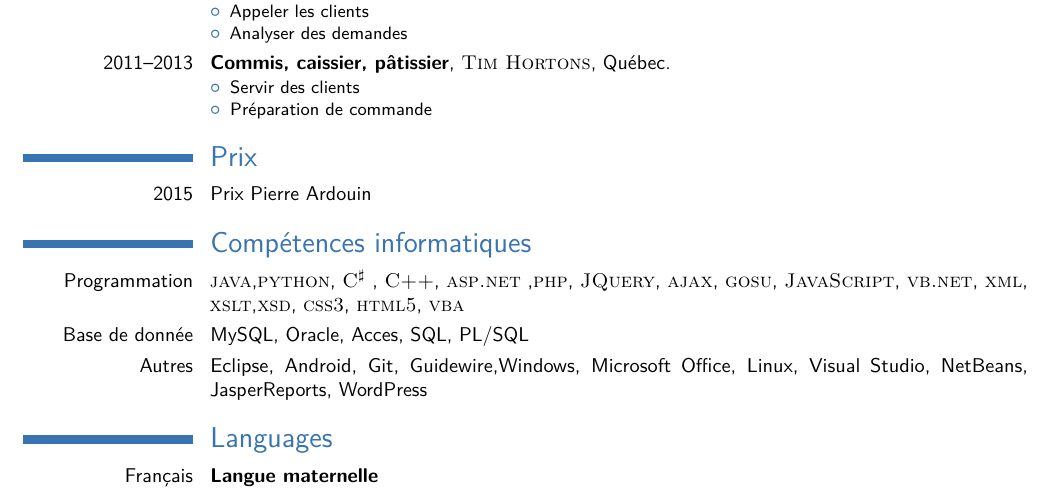
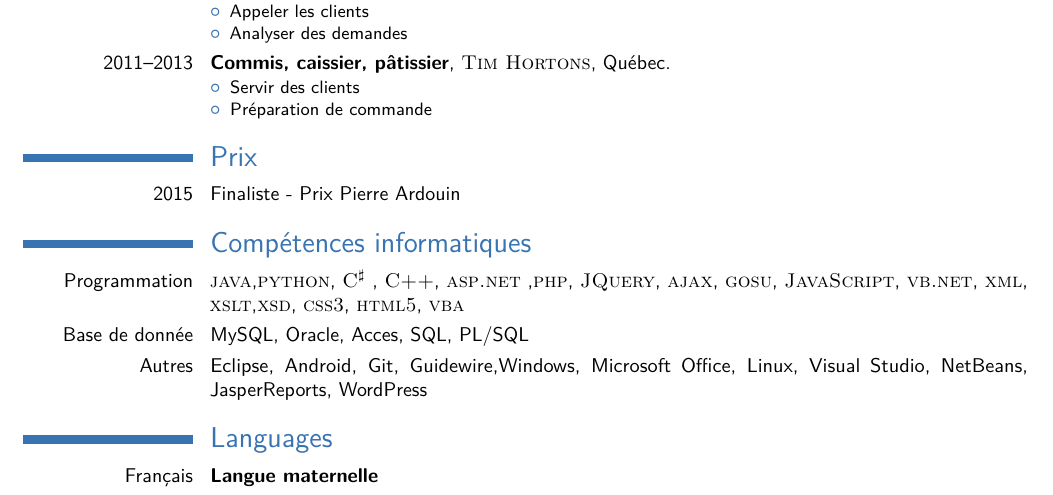
Before and after one commit to piclemx/cv, a LaTeX CV (cv_alexandrepicardlemieux.tex): part of the page, cut so that both start at the same text. Compiled offline with pdfLaTeX.

Commit message:
Update cv_alexandrepicardlemieux.tex

```diff
--- a/cv_alexandrepicardlemieux.tex
+++ b/cv_alexandrepicardlemieux.tex
@@ -110,7 +110,7 @@
 
 \section{Prix}
 
-\cvitem{2015}{Prix Pierre Ardouin}
+\cvitem{2015}{Finaliste - Prix Pierre Ardouin}
 % \cvitem{2010}{Top Achiever Award -- Commerce}
 
 %----------------------------------------------------------------------------------------
```
